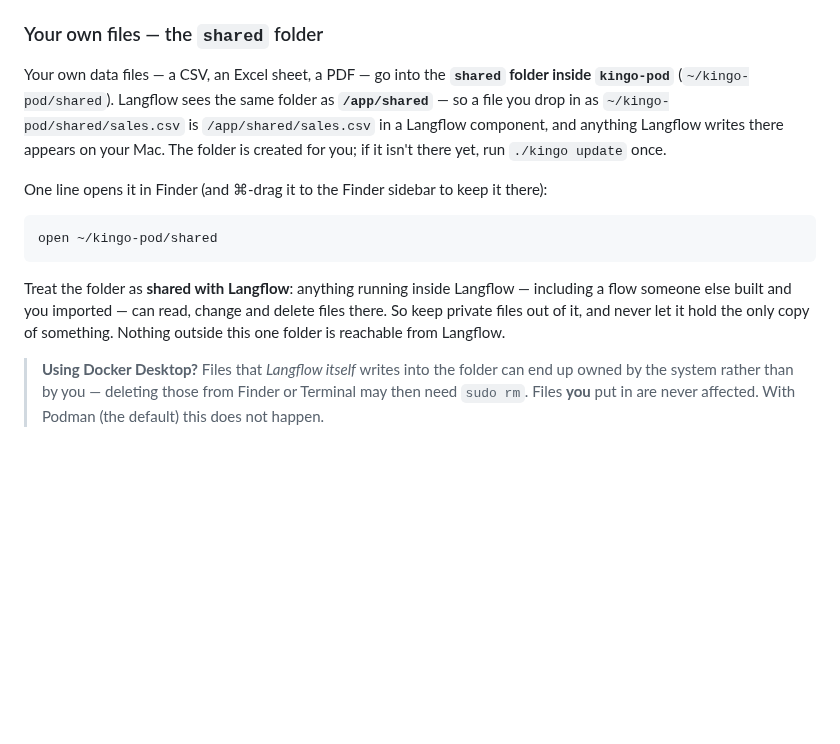
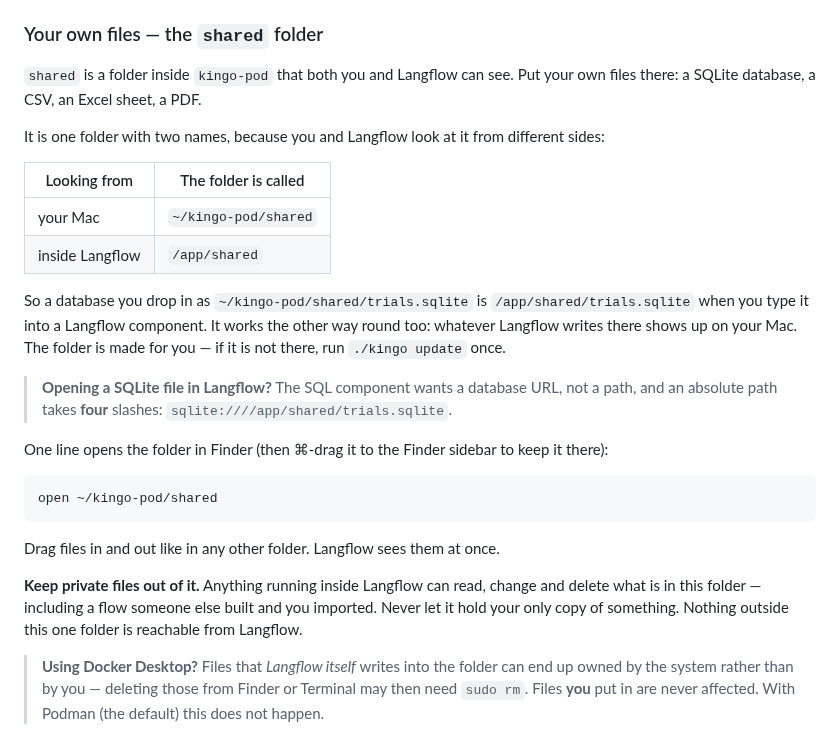
Before and after one commit to frankhuettner/kingo-pod, a Markdown page: docs/USING-MAC.md, the part around the change. GitHub-like rendering; blank space fills up the shorter version.

````diff
--- a/docs/USING-MAC.md
+++ b/docs/USING-MAC.md
@@ -78,25 +78,40 @@ then one command per job:
 
 ### Your own files — the `shared` folder
 
-Your own data files — a CSV, an Excel sheet, a PDF — go into the **`shared`
-folder inside `kingo-pod`** (`~/kingo-pod/shared`). Langflow sees the same
-folder as **`/app/shared`** — so a file you drop in as
-`~/kingo-pod/shared/sales.csv` is `/app/shared/sales.csv` in a Langflow
-component, and anything Langflow writes there appears on your Mac. The folder
-is created for you; if it isn't there yet, run `./kingo update` once.
+`shared` is a folder inside `kingo-pod` that both you and Langflow can see.
+Put your own files there: a SQLite database, a CSV, an Excel sheet, a PDF.
 
-One line opens it in Finder (and ⌘-drag it to the Finder sidebar to keep it
-there):
+It is one folder with two names, because you and Langflow look at it from
+different sides:
+
+| Looking from | The folder is called |
+|---|---|
+| your Mac | `~/kingo-pod/shared` |
+| inside Langflow | `/app/shared` |
+
+So a database you drop in as `~/kingo-pod/shared/trials.sqlite` is
+`/app/shared/trials.sqlite` when you type it into a Langflow component. It
+works the other way round too: whatever Langflow writes there shows up on your
+Mac. The folder is made for you — if it is not there, run `./kingo update`
+once.
+
+> **Opening a SQLite file in Langflow?** The SQL component wants a database
+> URL, not a path, and an absolute path takes **four** slashes:
+> `sqlite:////app/shared/trials.sqlite`.
+
+One line opens the folder in Finder (then ⌘-drag it to the Finder sidebar to
+keep it there):
 
 ```
 open ~/kingo-pod/shared
 ```
 
-Treat the folder as **shared with Langflow**: anything running inside Langflow
-— including a flow someone else built and you imported — can read, change and
-delete files there. So keep private files out of it, and never let it hold the
-only copy of something. Nothing outside this one folder is reachable from
-Langflow.
+Drag files in and out like in any other folder. Langflow sees them at once.
+
+**Keep private files out of it.** Anything running inside Langflow can read,
+change and delete what is in this folder — including a flow someone else built
+and you imported. Never let it hold your only copy of something. Nothing
+outside this one folder is reachable from Langflow.
 
 > **Using Docker Desktop?** Files that *Langflow itself* writes into the
 > folder can end up owned by the system rather than by you — deleting those
````
Also changed, not shown: docs/USING-WINDOWS.md (+34 -21 lines).
